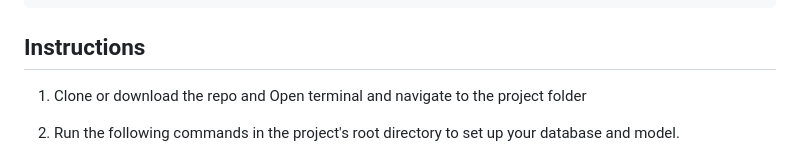
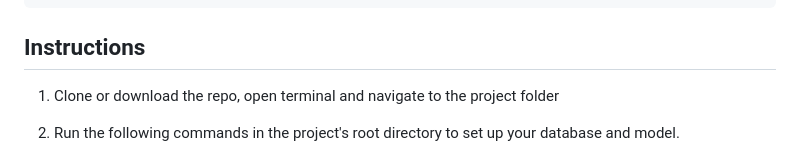
Before and after one commit to TechDataMan/DisasterResponse, a Markdown page: README.md, the part around the change. Drawn GitHub-style.

```diff
--- a/README.md
+++ b/README.md
@@ -54,7 +54,7 @@ Further information about the original dataset can be found at [Appen](https://w
 
 ## Instructions <a name="instructions"></a>
 
-1. Clone or download the repo and Open terminal and navigate to the project folder
+1. Clone or download the repo, open terminal and navigate to the project folder
 
 2. Run the following commands in the project's root directory to set up your database and model.
 
```
